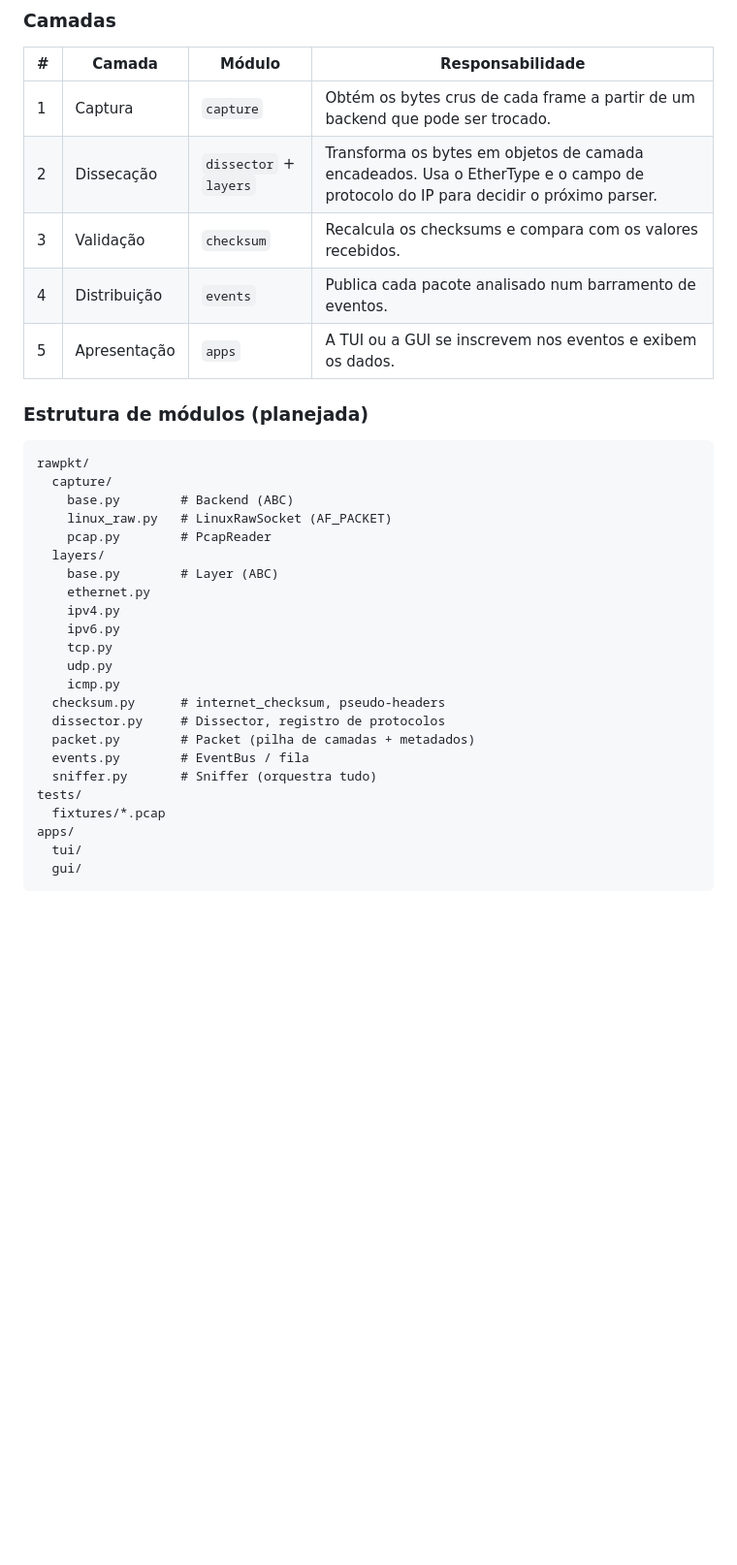
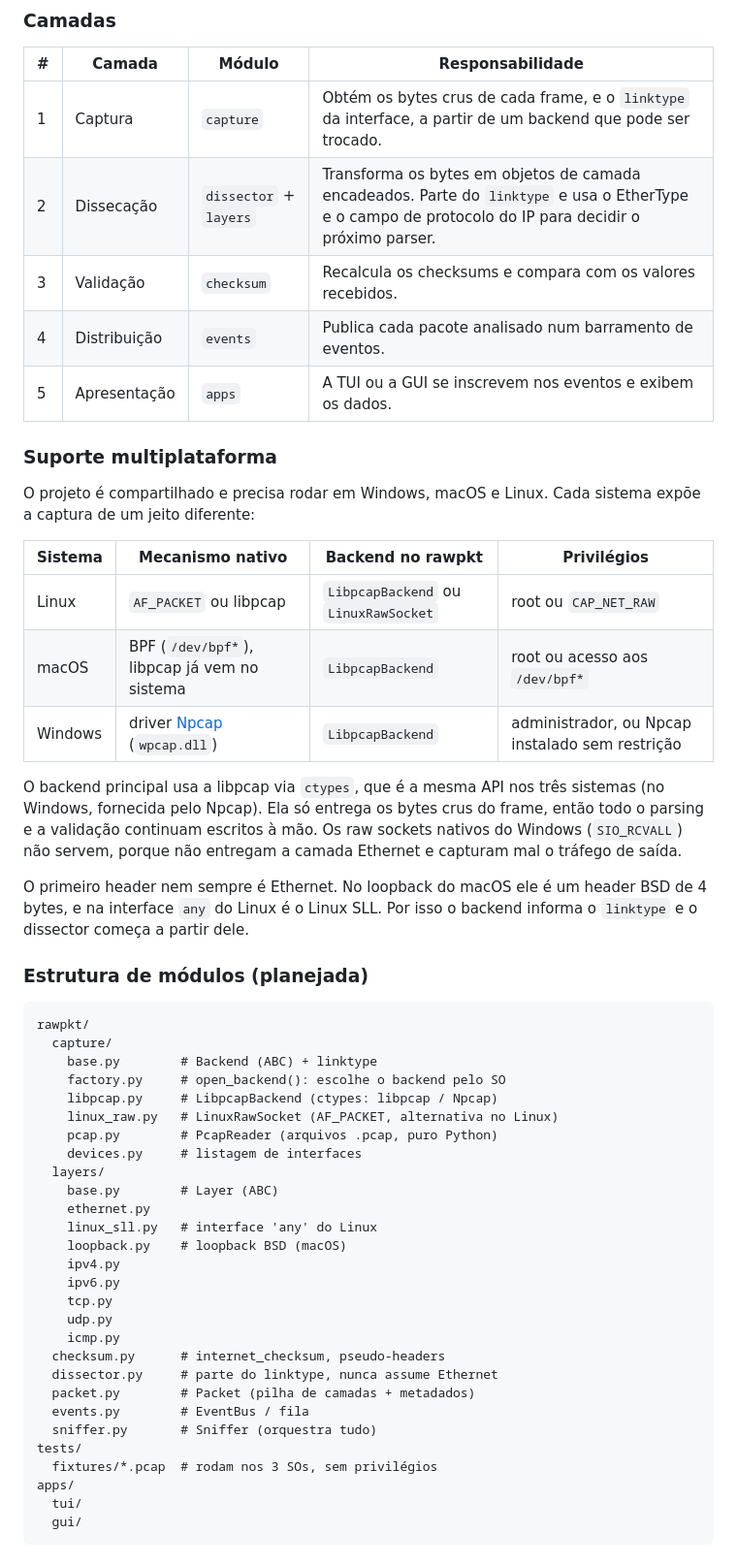
Before and after one commit to Noronhafla/rawpkt, a Markdown page: README.md, the part around one of its changes. Shown at 97% size. Drawn GitHub-style; blank space fills up the shorter version.

````diff
--- a/README.md
+++ b/README.md
@@ -34,35 +37,54 @@ O projeto tem duas partes:
 
 | # | Camada | Módulo | Responsabilidade |
 |---|--------|--------|------------------|
-| 1 | Captura | `capture` | Obtém os bytes crus de cada frame a partir de um backend que pode ser trocado. |
-| 2 | Dissecação | `dissector` + `layers` | Transforma os bytes em objetos de camada encadeados. Usa o EtherType e o campo de protocolo do IP para decidir o próximo parser. |
+| 1 | Captura | `capture` | Obtém os bytes crus de cada frame, e o `linktype` da interface, a partir de um backend que pode ser trocado. |
+| 2 | Dissecação | `dissector` + `layers` | Transforma os bytes em objetos de camada encadeados. Parte do `linktype` e usa o EtherType e o campo de protocolo do IP para decidir o próximo parser. |
 | 3 | Validação | `checksum` | Recalcula os checksums e compara com os valores recebidos. |
 | 4 | Distribuição | `events` | Publica cada pacote analisado num barramento de eventos. |
 | 5 | Apresentação | `apps` | A TUI ou a GUI se inscrevem nos eventos e exibem os dados. |
+
+### Suporte multiplataforma
+
+O projeto é compartilhado e precisa rodar em Windows, macOS e Linux. Cada sistema expõe a captura de um jeito diferente:
+
+| Sistema | Mecanismo nativo | Backend no rawpkt | Privilégios |
+|---------|------------------|-------------------|-------------|
+| Linux | `AF_PACKET` ou libpcap | `LibpcapBackend` ou `LinuxRawSocket` | root ou `CAP_NET_RAW` |
+| macOS | BPF (`/dev/bpf*`), libpcap já vem no sistema | `LibpcapBackend` | root ou acesso aos `/dev/bpf*` |
+| Windows | driver [Npcap](https://npcap.com/) (`wpcap.dll`) | `LibpcapBackend` | administrador, ou Npcap instalado sem restrição |
+
+O backend principal usa a libpcap via `ctypes`, que é a mesma API nos três sistemas (no Windows, fornecida pelo Npcap). Ela só entrega os bytes crus do frame, então todo o parsing e a validação continuam escritos à mão. Os raw sockets nativos do Windows (`SIO_RCVALL`) não servem, porque não entregam a camada Ethernet e capturam mal o tráfego de saída.
+
+O primeiro header nem sempre é Ethernet. No loopback do macOS ele é um header BSD de 4 bytes, e na interface `any` do Linux é o Linux SLL. Por isso o backend informa o `linktype` e o dissector começa a partir dele.
 
 ### Estrutura de módulos (planejada)
 
 ```
 rawpkt/
   capture/
-    base.py        # Backend (ABC)
-    linux_raw.py   # LinuxRawSocket (AF_PACKET)
-    pcap.py        # PcapReader
+    base.py        # Backend (ABC) + linktype
+    factory.py     # open_backend(): escolhe o backend pelo SO
+    libpcap.py     # LibpcapBackend (ctypes: libpcap / Npcap)
+    linux_raw.py   # LinuxRawSocket (AF_PACKET, alternativa no Linux)
+    pcap.py        # PcapReader (arquivos .pcap, puro Python)
+    devices.py     # listagem de interfaces
   layers/
     base.py        # Layer (ABC)
     ethernet.py
+    linux_sll.py   # interface 'any' do Linux
+    loopback.py    # loopback BSD (macOS)
     ipv4.py
     ipv6.py
     tcp.py
     udp.py
     icmp.py
   checksum.py      # internet_checksum, pseudo-headers
-  dissector.py     # Dissector, registro de protocolos
+  dissector.py     # parte do linktype, nunca assume Ethernet
   packet.py        # Packet (pilha de camadas + metadados)
   events.py        # EventBus / fila
   sniffer.py       # Sniffer (orquestra tudo)
 tests/
-  fixtures/*.pcap
+  fixtures/*.pcap  # rodam nos 3 SOs, sem privilégios
 apps/
   tui/
   gui/
````
Also changed, not shown: other parts of README.md (+21 -7 lines), docs/diagrams/classes.png, docs/diagrams/sequencia.png, 4 other files.
